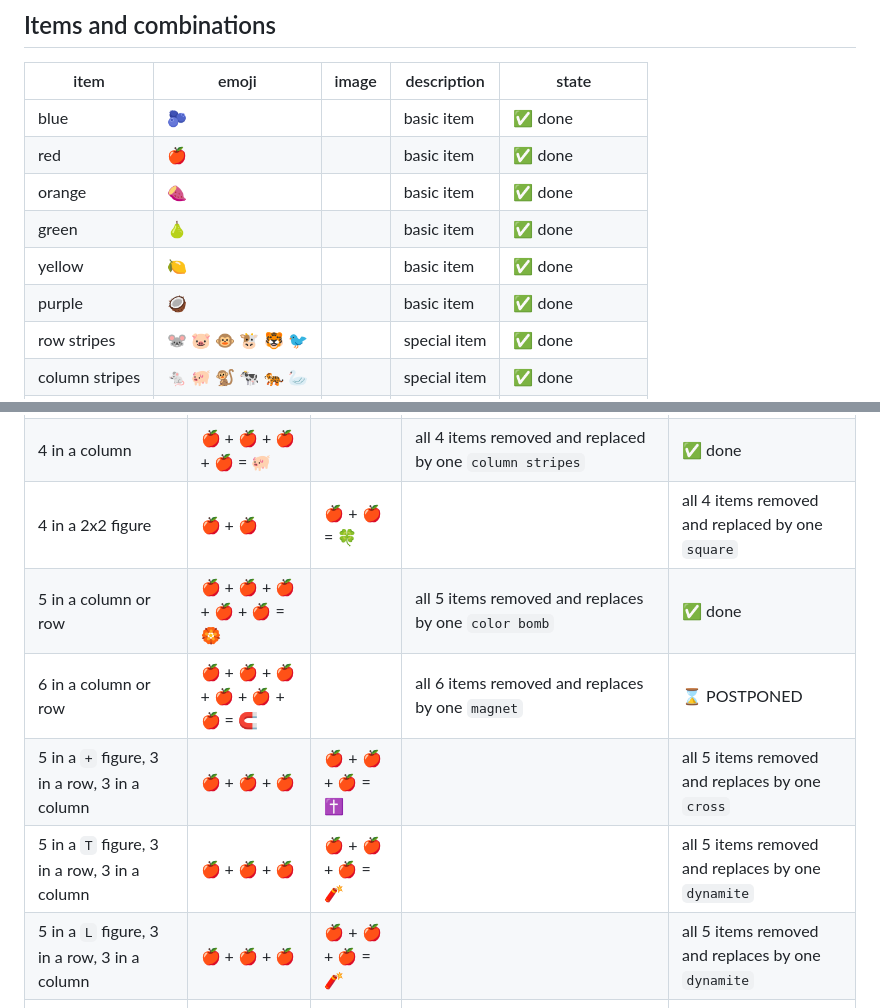
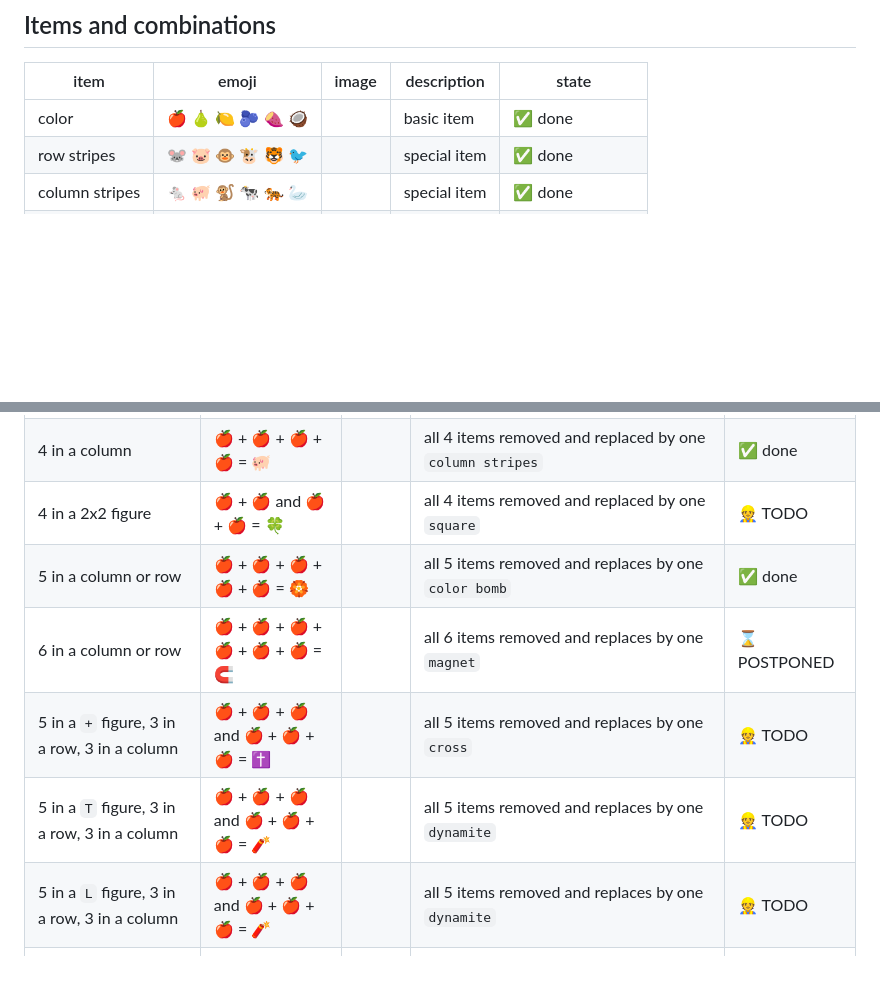
Before and after one commit to tursics/gingerbread-10-years, a Markdown page: README.md, 2 parts joined by grey strips. GitHub-like rendering; blank space fills up the shorter version.

Commit message:
bugfix markdown

```diff
--- a/README.md
+++ b/README.md
@@ -47,12 +47,7 @@ Source code repo: https://github.com/tursics/gingerbread-10-years
 
 item           | emoji | image | description | state
 ---------------|-------|-------|-------------|------
-blue           | 🫐    |       | basic item  | :white_check_mark: done
-red            | 🍎    |       | basic item  | :white_check_mark: done
-orange         | 🍠    |       | basic item  | :white_check_mark: done
-green          | 🍐    |       | basic item  | :white_check_mark: done
-yellow         | 🍋    |       | basic item  | :white_check_mark: done
-purple         | 🥥    |       | basic item  | :white_check_mark: done
+color          | 🍎 🍐 🍋 🫐 🍠 🥥 |    | basic item   | :white_check_mark: done
 row stripes    | 🐭 🐷 🐵 🐮 🐯 🐦 |    | special item | :white_check_mark: done
 column stripes | 🐁 🐖 🐒 🐄 🐅 🦢 |    | special item | :white_check_mark: done
 diagonal       | ↙️ ↘️           |    | special item | :hourglass: POSTPONED
@@ -68,12 +63,12 @@ combination          | emoji | image | result | state
 3 in a column        | 🍎 + 🍎 + 🍎 = - |       | all 3 items removed | :white_check_mark: done
 4 in a row           | 🍎 + 🍎 + 🍎 + 🍎 = 🐷 |    | all 4 items removed and replaced by one `row stripes` | :white_check_mark: done
 4 in a column        | 🍎 + 🍎 + 🍎 + 🍎 = 🐖 |    | all 4 items removed and replaced by one `column stripes` | :white_check_mark: done
-4 in a 2x2 figure    | 🍎 + 🍎 | 🍎 + 🍎 = 🍀 |    | all 4 items removed and replaced by one `square` | :construction_worker: TODO
+4 in a 2x2 figure    | 🍎 + 🍎 and 🍎 + 🍎 = 🍀 |    | all 4 items removed and replaced by one `square` | :construction_worker: TODO
 5 in a column or row | 🍎 + 🍎 + 🍎 + 🍎 + 🍎 = 🏵️ |    | all 5 items removed and replaces by one `color bomb` | :white_check_mark: done
 6 in a column or row | 🍎 + 🍎 + 🍎 + 🍎 + 🍎 + 🍎 = 🧲 |    | all 6 items removed and replaces by one `magnet` | :hourglass: POSTPONED
-5 in a `+` figure, 3 in a row, 3 in a column | 🍎 + 🍎 + 🍎 | 🍎 + 🍎 + 🍎 = ✝️ |    | all 5 items removed and replaces by one `cross` | :construction_worker: TODO
-5 in a `T` figure, 3 in a row, 3 in a column | 🍎 + 🍎 + 🍎 | 🍎 + 🍎 + 🍎 = 🧨 |    | all 5 items removed and replaces by one `dynamite` | :construction_worker: TODO
-5 in a `L` figure, 3 in a row, 3 in a column | 🍎 + 🍎 + 🍎 | 🍎 + 🍎 + 🍎 = 🧨 |    | all 5 items removed and replaces by one `dynamite` | :construction_worker: TODO
+5 in a `+` figure, 3 in a row, 3 in a column | 🍎 + 🍎 + 🍎 and 🍎 + 🍎 + 🍎 = ✝️ |    | all 5 items removed and replaces by one `cross` | :construction_worker: TODO
+5 in a `T` figure, 3 in a row, 3 in a column | 🍎 + 🍎 + 🍎 and 🍎 + 🍎 + 🍎 = 🧨 |    | all 5 items removed and replaces by one `dynamite` | :construction_worker: TODO
+5 in a `L` figure, 3 in a row, 3 in a column | 🍎 + 🍎 + 🍎 and 🍎 + 🍎 + 🍎 = 🧨 |    | all 5 items removed and replaces by one `dynamite` | :construction_worker: TODO
 4 in a diagonal | 🍎 + 🍎 + 🍎 + 🍎 = ↙️ or ↘️ |    | all 4 items removed and replaced by one `diagonal` | :hourglass: POSTPONED
 5 in a diagonal | 🍎 + 🍎 + 🍎 + 🍎 + 🍎 = ↙️ or ↘️ |    | all 5 items removed and replaced by one `diagonal` | :hourglass: POSTPONED
 row stipes in a new match | 🐷 + 🍎 + 🍎 = TODO |    | remove all items in the row | :construction_worker: TODO
```
